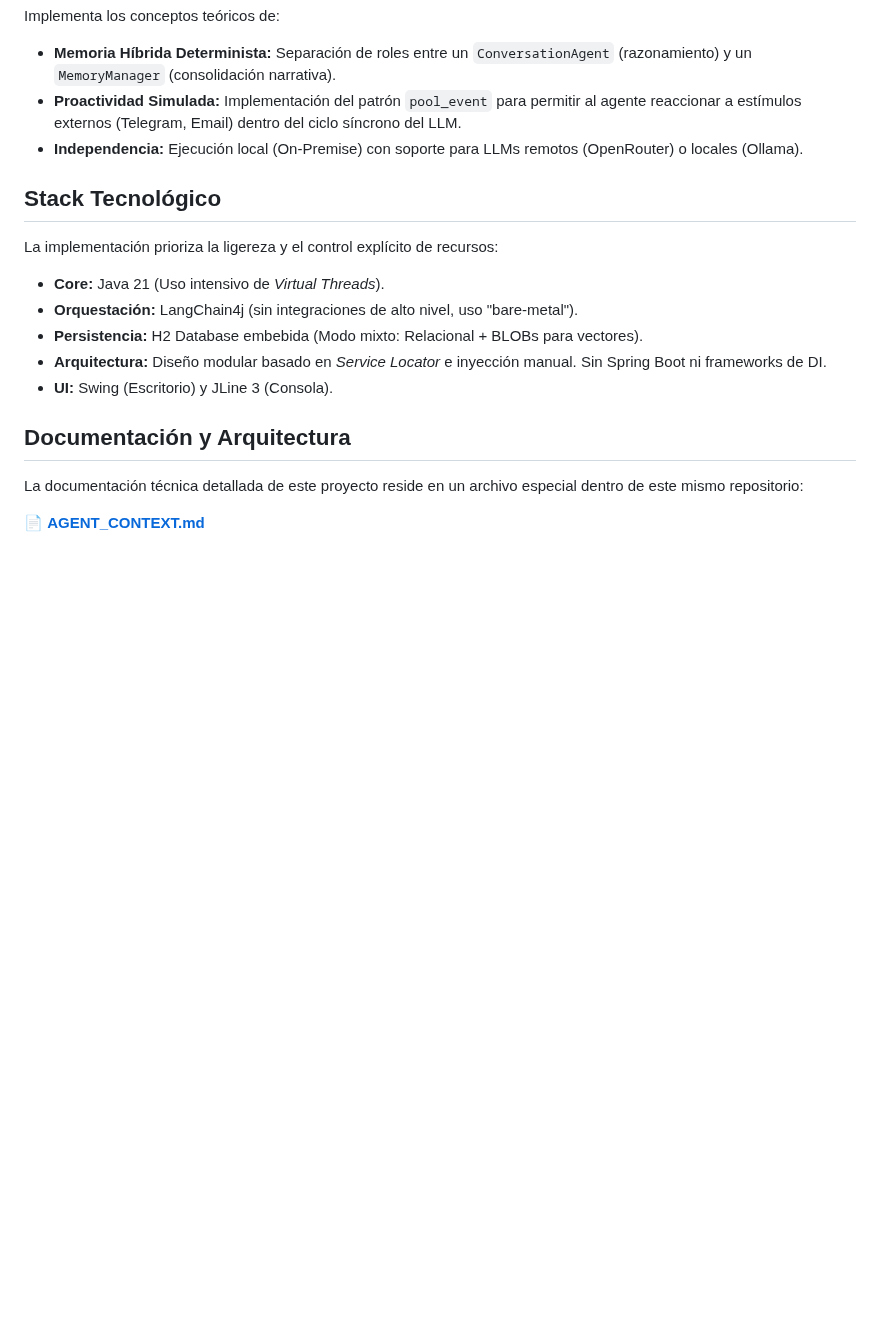
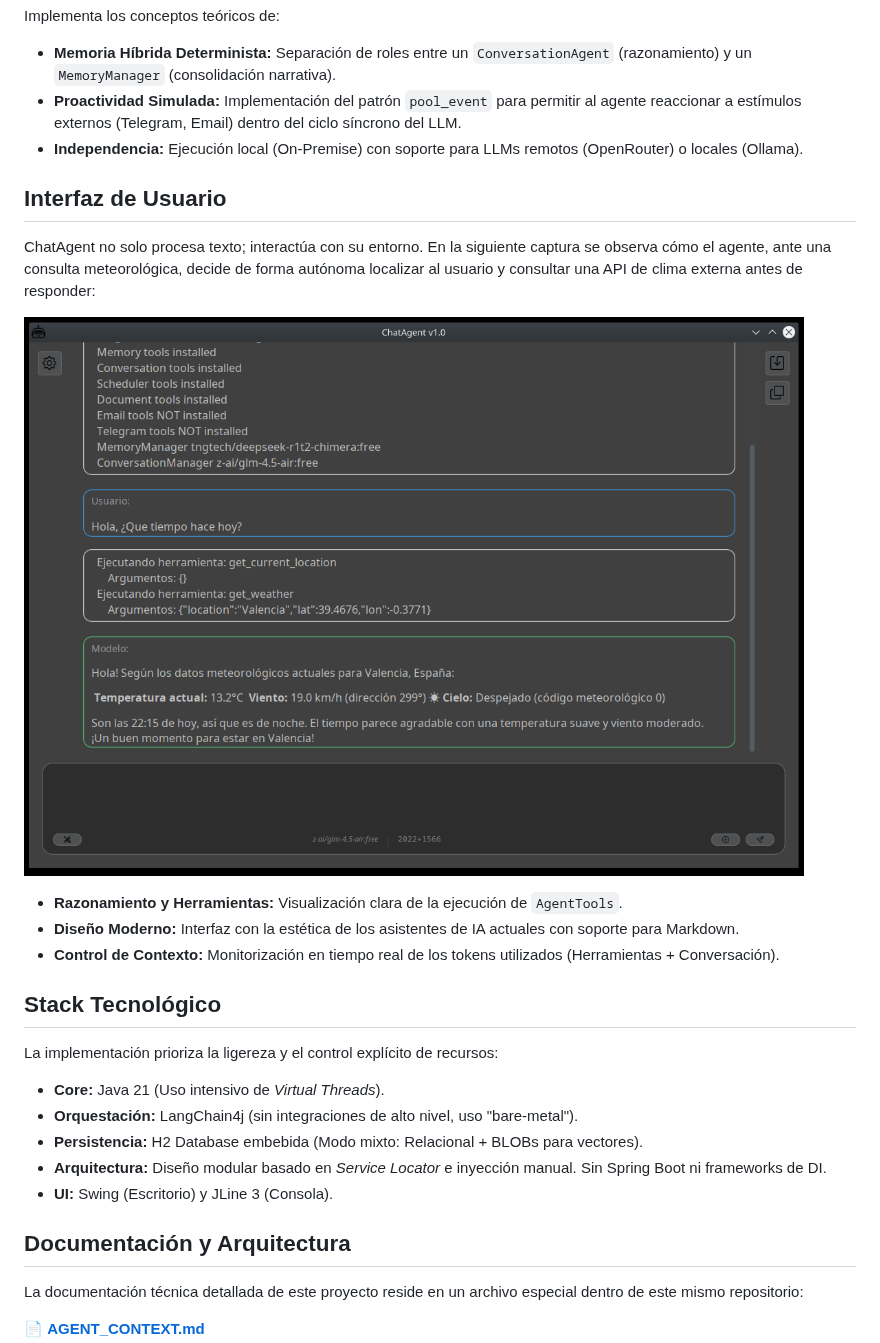
Before and after one commit to jjdelcerro/io.github.jjdelcerro.noema, a Markdown page: README.md, the part around the change. Drawn GitHub-style; pictures changed too: screenshot.png (added); blank space fills up the shorter version.

```diff
--- a/README.md
+++ b/README.md
@@ -15,6 +15,18 @@ Implementa los conceptos teóricos de:
 *   **Memoria Híbrida Determinista:** Separación de roles entre un `ConversationAgent` (razonamiento) y un `MemoryManager` (consolidación narrativa).
 *   **Proactividad Simulada:** Implementación del patrón `pool_event` para permitir al agente reaccionar a estímulos externos (Telegram, Email) dentro del ciclo síncrono del LLM.
 *   **Independencia:** Ejecución local (On-Premise) con soporte para LLMs remotos (OpenRouter) o locales (Ollama).
+
+## Interfaz de Usuario
+
+ChatAgent no solo procesa texto; interactúa con su entorno. En la siguiente captura se observa cómo
+el agente, ante una consulta meteorológica, decide de forma autónoma localizar al usuario y consultar
+una API de clima externa antes de responder:
+
+![ChatAgent en acción](./screenshot.png)
+
+*   **Razonamiento y Herramientas:** Visualización clara de la ejecución de `AgentTools`.
+*   **Diseño Moderno:** Interfaz con la estética de los asistentes de IA actuales con soporte para Markdown.
+*   **Control de Contexto:** Monitorización en tiempo real de los tokens utilizados (Herramientas + Conversación).
 
 ## Stack Tecnológico
 
```
Also changed, not shown: 2 other files.
